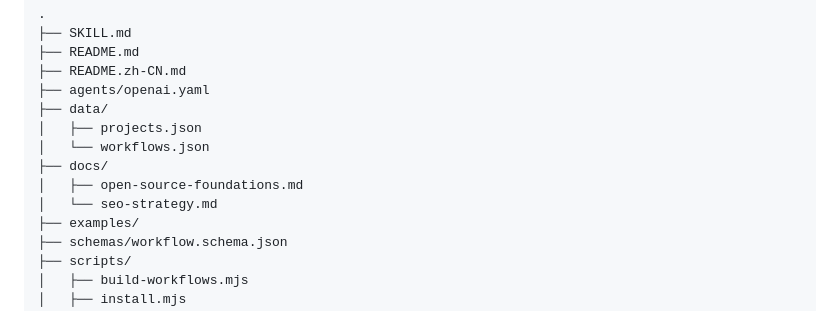
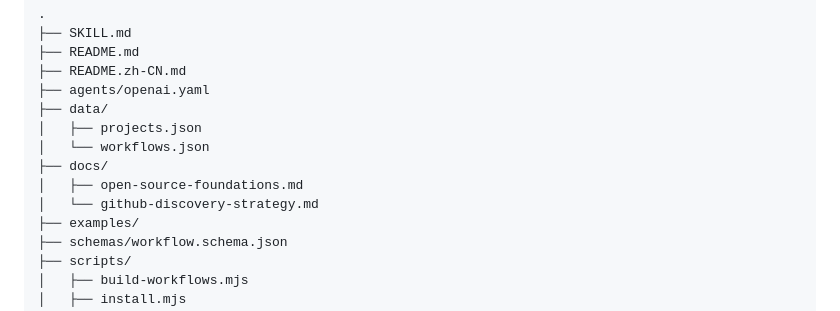
Before and after one commit to HiAPIAI/awesome-ai-product-video-workflows, a Markdown page: README.md, the part around the change. Rendered like a GitHub page.

Commit message:
docs: fix repository structure link

```diff
--- a/README.md
+++ b/README.md
@@ -172,7 +172,7 @@ The checks rebuild the bilingual workflow documents, validate repository discove
 │   └── workflows.json
 ├── docs/
 │   ├── open-source-foundations.md
-│   └── seo-strategy.md
+│   └── github-discovery-strategy.md
 ├── examples/
 ├── schemas/workflow.schema.json
 ├── scripts/
```
